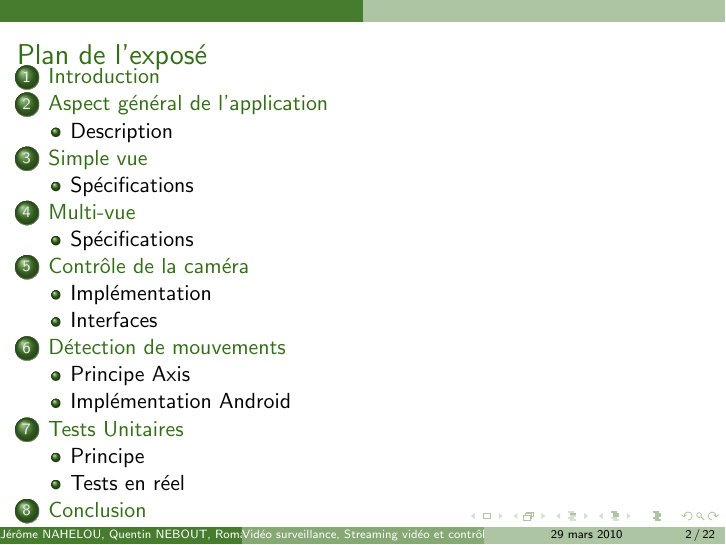
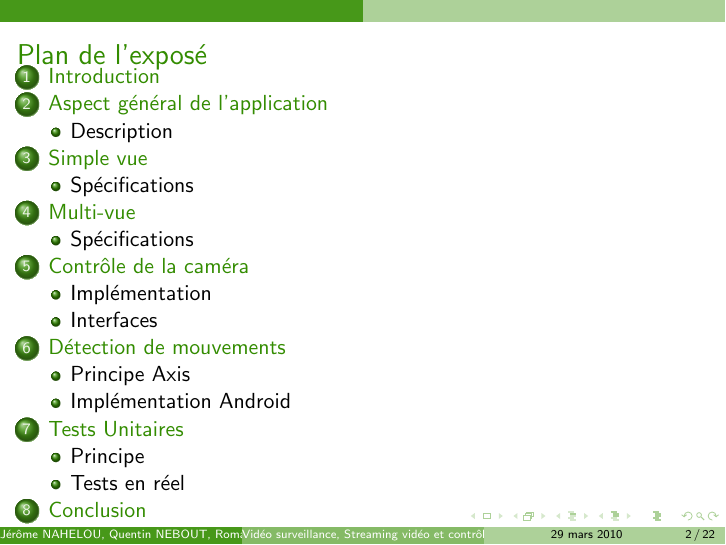
Before and after one commit to angelmorinigo/android-camera-axis, LaTeX slides (soutenance/core.tex): page 2 of 51. Compiled offline with pdfLaTeX.

Commit message:
theme vert

```diff
--- a/soutenance/core.tex
+++ b/soutenance/core.tex
@@ -4,7 +4,7 @@
 \usepackage{listings}
 \usepackage{graphicx}
 \usetheme[secheader]{Boadilla}
-\definecolor{coultitre}{rgb}{0.20,0.43,0.09}
+\definecolor{coultitre}{rgb}{0.2,0.55,0}
 \setbeamercolor{structure}{fg=coultitre, bg=coultitre!40}
 
 
```
Also changed, not shown: 1 other file.
